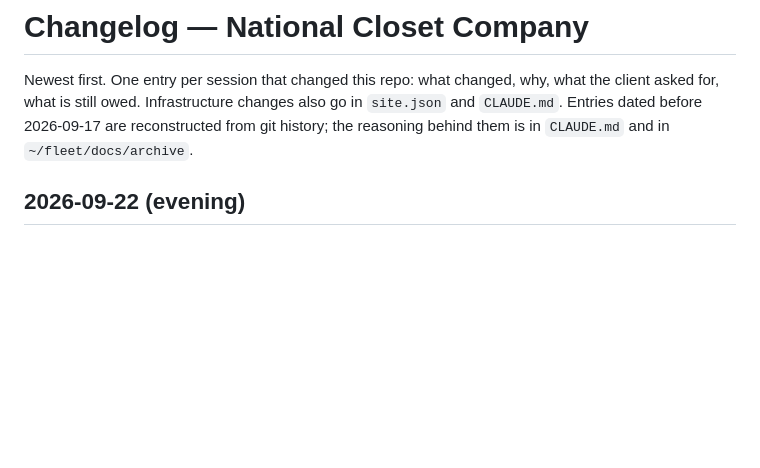
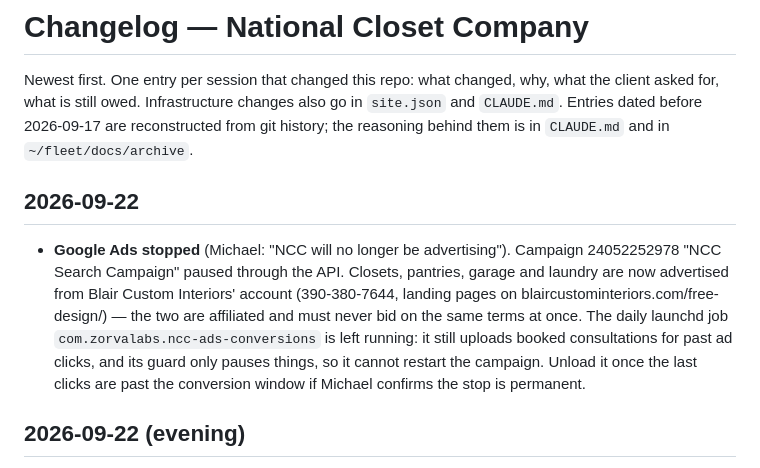
Before and after one commit to Zorva-Labs/nationalcloset-site, a Markdown page: CHANGELOG.md, the part around the change. Drawn GitHub-style; blank space fills up the shorter version.

Commit message:
Google Ads stopped: campaign paused, closets now advertised from Blair Custom Interiors

```diff
--- a/CHANGELOG.md
+++ b/CHANGELOG.md
@@ -1,6 +1,9 @@
 # Changelog — National Closet Company
 
 Newest first. One entry per session that changed this repo: what changed, why, what the client asked for, what is still owed. Infrastructure changes also go in `site.json` and `CLAUDE.md`. Entries dated before 2026-09-17 are reconstructed from git history; the reasoning behind them is in `CLAUDE.md` and in `~/fleet/docs/archive`.
+
+## 2026-09-22
+- **Google Ads stopped** (Michael: "NCC will no longer be advertising"). Campaign 24052252978 "NCC Search Campaign" paused through the API. Closets, pantries, garage and laundry are now advertised from Blair Custom Interiors' account (390-380-7644, landing pages on blaircustominteriors.com/free-design/) — the two are affiliated and must never bid on the same terms at once. The daily launchd job `com.zorvalabs.ncc-ads-conversions` is left running: it still uploads booked consultations for past ad clicks, and its guard only pauses things, so it cannot restart the campaign. Unload it once the last clicks are past the conversion window if Michael confirms the stop is permanent.
 
 ## 2026-09-22 (evening)
 - **Crew can be assigned where consults are actually booked, and the brief no longer says "Today" for a Friday visit.** Michael: there was no way to assign a crew member to Brad Lay's consult, and the brief he sent said "Today 11:00 AM" though the visit is Friday the 25th.
```
Also changed, not shown: CLAUDE.md (+1 -0 lines).
